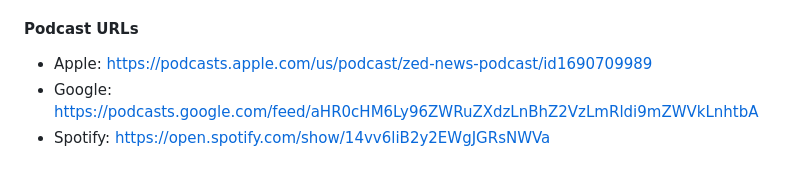
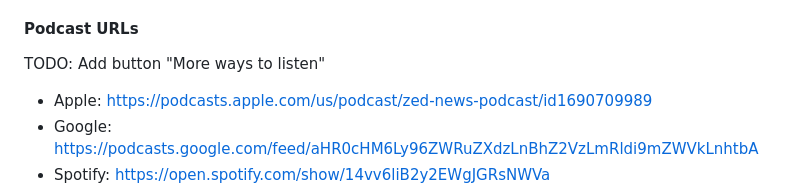
Before and after one commit to engineervix/zed-news, a Markdown page: README.md, the part around one of its changes. GitHub-like rendering; blank space fills up the shorter version.

```diff
--- a/README.md
+++ b/README.md
@@ -163,6 +163,8 @@ eyeD3 --add-image album-art.jpg:FRONT_COVER 2023-05-24.dist.mp3
 
 #### Podcast URLs
 
+TODO: Add button "More ways to listen"
+
 - Apple: <https://podcasts.apple.com/us/podcast/zed-news-podcast/id1690709989>
 - Google: <https://podcasts.google.com/feed/aHR0cHM6Ly96ZWRuZXdzLnBhZ2VzLmRldi9mZWVkLnhtbA>
 - Spotify: <https://open.spotify.com/show/14vv6liB2y2EWgJGRsNWVa>
```
Also changed, not shown: other parts of README.md (+3 -1 lines).
